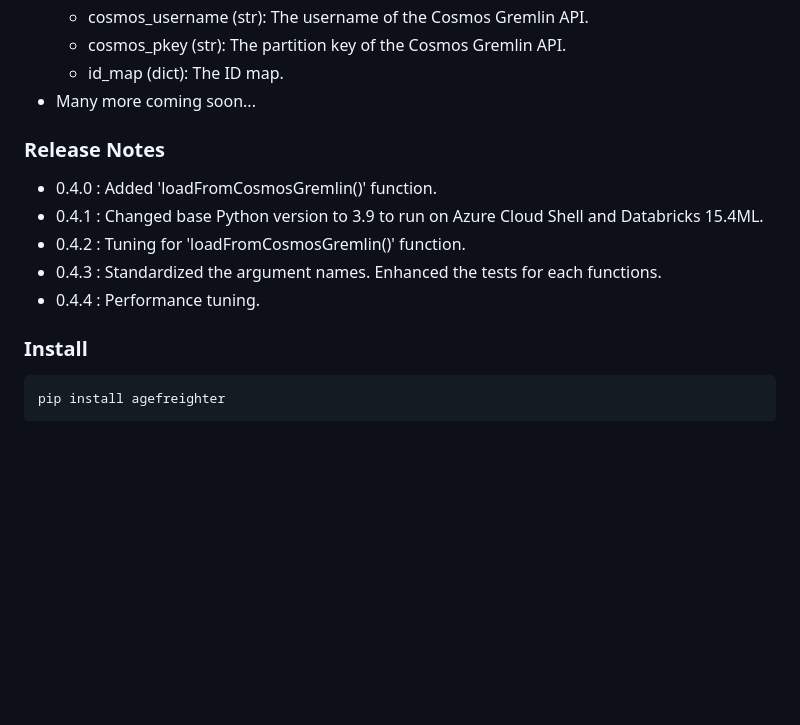
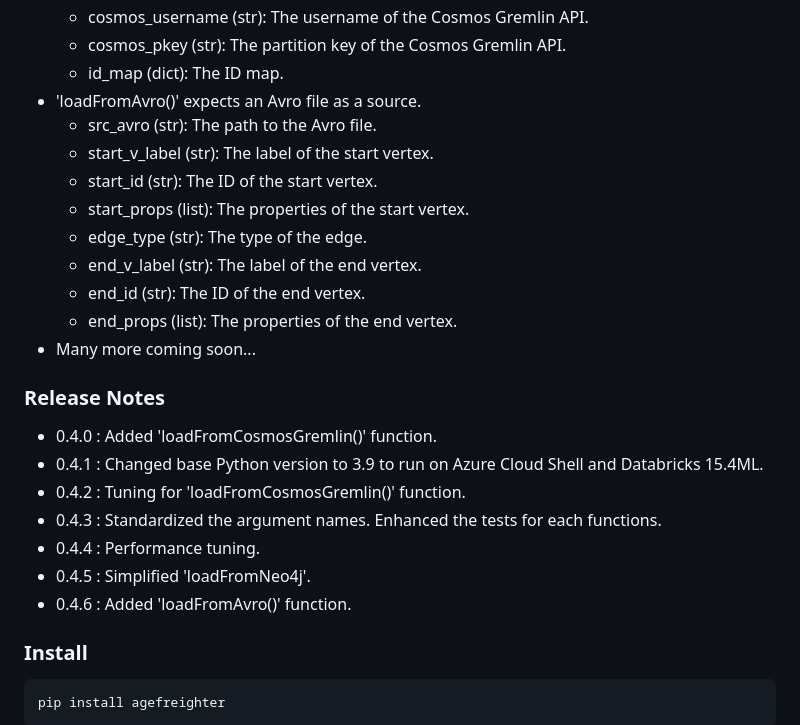
Before and after one commit to rioriost/agefreighter, a Markdown page: README.md, the part around the change. GitHub-like rendering; blank space fills up the shorter version.

Commit message:
Add loadFromAvro()

```diff
--- a/README.md
+++ b/README.md
@@ -62,6 +62,15 @@ a Python package that helps you to create a graph database using Azure Database
   *  cosmos_username (str): The username of the Cosmos Gremlin API.
   *  cosmos_pkey (str): The partition key of the Cosmos Gremlin API.
   *  id_map (dict): The ID map.
+* 'loadFromAvro()' expects an Avro file as a source.
+  *  src_avro (str): The path to the Avro file.
+  *  start_v_label (str): The label of the start vertex.
+  *  start_id (str): The ID of the start vertex.
+  *  start_props (list): The properties of the start vertex.
+  *  edge_type (str): The type of the edge.
+  *  end_v_label (str): The label of the end vertex.
+  *  end_id (str): The ID of the end vertex.
+  *  end_props (list): The properties of the end vertex.
 * Many more coming soon...
 
 ### Release Notes
@@ -70,6 +79,8 @@ a Python package that helps you to create a graph database using Azure Database
 * 0.4.2 : Tuning for 'loadFromCosmosGremlin()' function.
 * 0.4.3 : Standardized the argument names. Enhanced the tests for each functions.
 * 0.4.4 : Performance tuning.
+* 0.4.5 : Simplified 'loadFromNeo4j'.
+* 0.4.6 : Added 'loadFromAvro()' function.
 
 ### Install
 
```
